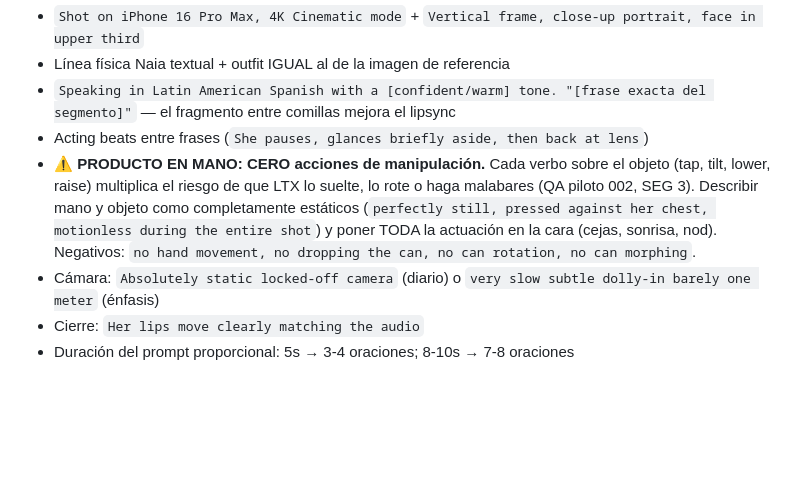
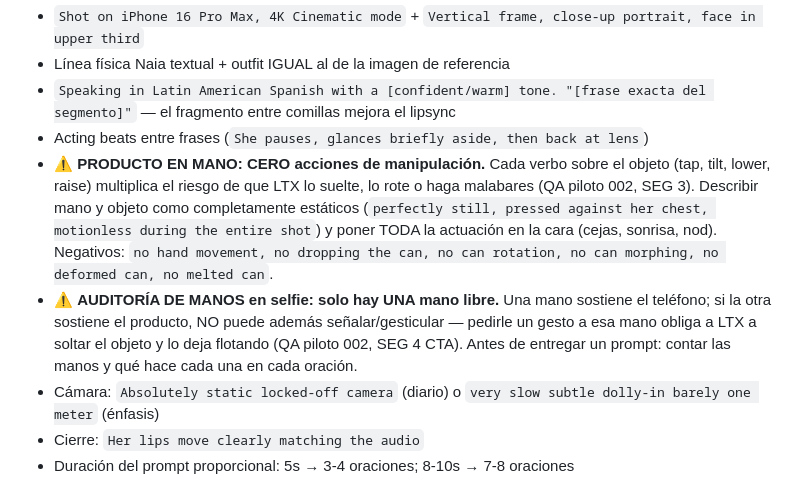
Before and after one commit to jaaraque87/araque-solutions-os, a Markdown page: characters/naia-cruz/produccion-ltx.md, the part around the change. Drawn GitHub-style; blank space fills up the shorter version.

Commit message:
QA SEG4 CTA: solo hay una mano libre - fuera el gesto de senalar, lata anclada al pecho; regla de auditoria de manos en canon
Co-Authored-By: Claude Fable 5 <noreply@anthropic.com>

```diff
--- a/characters/naia-cruz/produccion-ltx.md
+++ b/characters/naia-cruz/produccion-ltx.md
@@ -65,7 +65,8 @@ UGC-style photo, vertical 2:3 portrait, shot on iPhone. [LÍNEA FÍSICA NAIA]. W
 - Línea física Naia textual + outfit IGUAL al de la imagen de referencia
 - `Speaking in Latin American Spanish with a [confident/warm] tone. "[frase exacta del segmento]"` — el fragmento entre comillas mejora el lipsync
 - Acting beats entre frases (`She pauses, glances briefly aside, then back at lens`)
-- ⚠ **PRODUCTO EN MANO: CERO acciones de manipulación.** Cada verbo sobre el objeto (tap, tilt, lower, raise) multiplica el riesgo de que LTX lo suelte, lo rote o haga malabares (QA piloto 002, SEG 3). Describir mano y objeto como completamente estáticos (`perfectly still, pressed against her chest, motionless during the entire shot`) y poner TODA la actuación en la cara (cejas, sonrisa, nod). Negativos: `no hand movement, no dropping the can, no can rotation, no can morphing`.
+- ⚠ **PRODUCTO EN MANO: CERO acciones de manipulación.** Cada verbo sobre el objeto (tap, tilt, lower, raise) multiplica el riesgo de que LTX lo suelte, lo rote o haga malabares (QA piloto 002, SEG 3). Describir mano y objeto como completamente estáticos (`perfectly still, pressed against her chest, motionless during the entire shot`) y poner TODA la actuación en la cara (cejas, sonrisa, nod). Negativos: `no hand movement, no dropping the can, no can rotation, no can morphing, no deformed can, no melted can`.
+- ⚠ **AUDITORÍA DE MANOS en selfie: solo hay UNA mano libre.** Una mano sostiene el teléfono; si la otra sostiene el producto, NO puede además señalar/gesticular — pedirle un gesto a esa mano obliga a LTX a soltar el objeto y lo deja flotando (QA piloto 002, SEG 4 CTA). Antes de entregar un prompt: contar las manos y qué hace cada una en cada oración.
 - Cámara: `Absolutely static locked-off camera` (diario) o `very slow subtle dolly-in barely one meter` (énfasis)
 - Cierre: `Her lips move clearly matching the audio`
 - Duración del prompt proporcional: 5s → 3-4 oraciones; 8-10s → 7-8 oraciones
```
Also changed, not shown: characters/naia-cruz/piloto-002-tumarca.md (+1 -1 lines).
